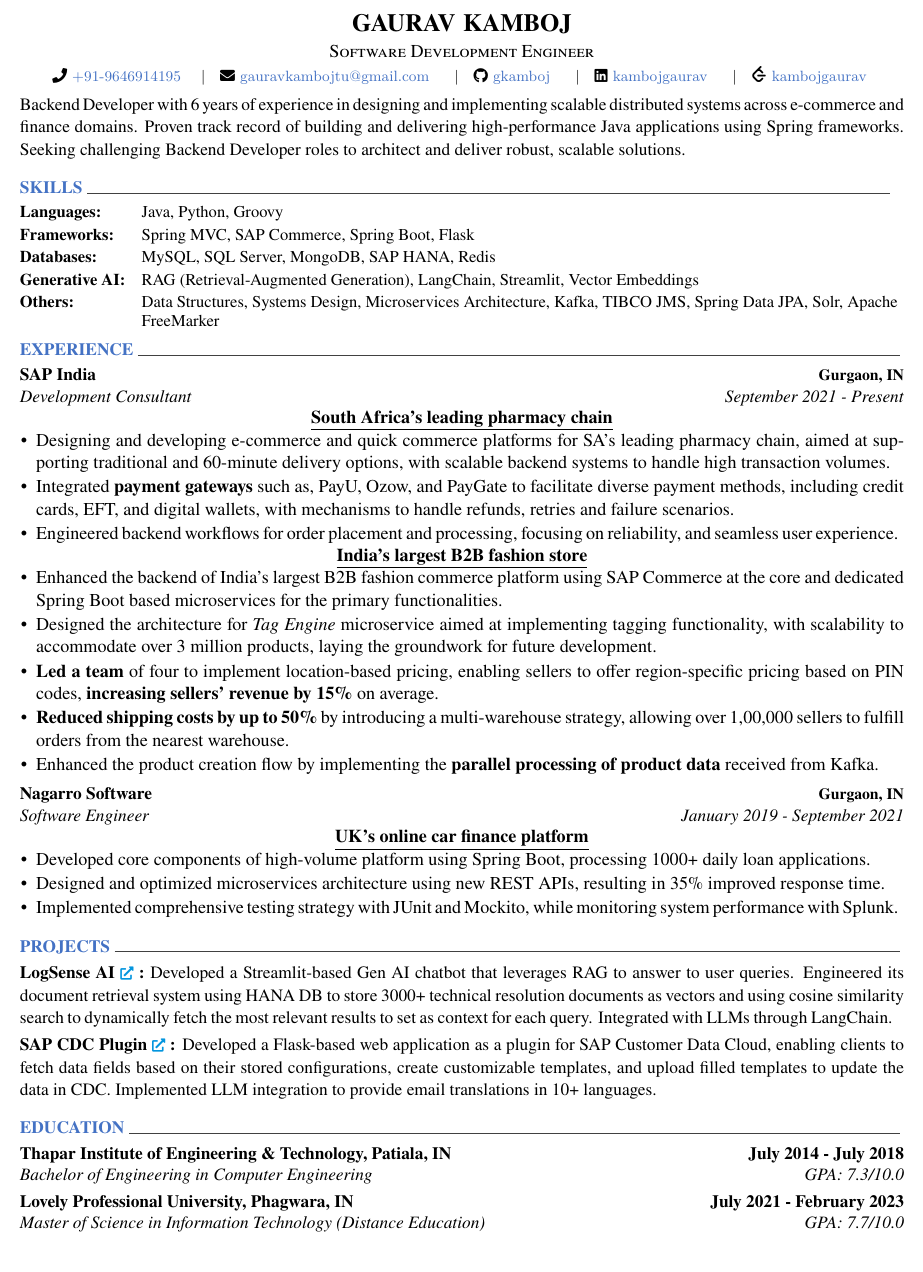
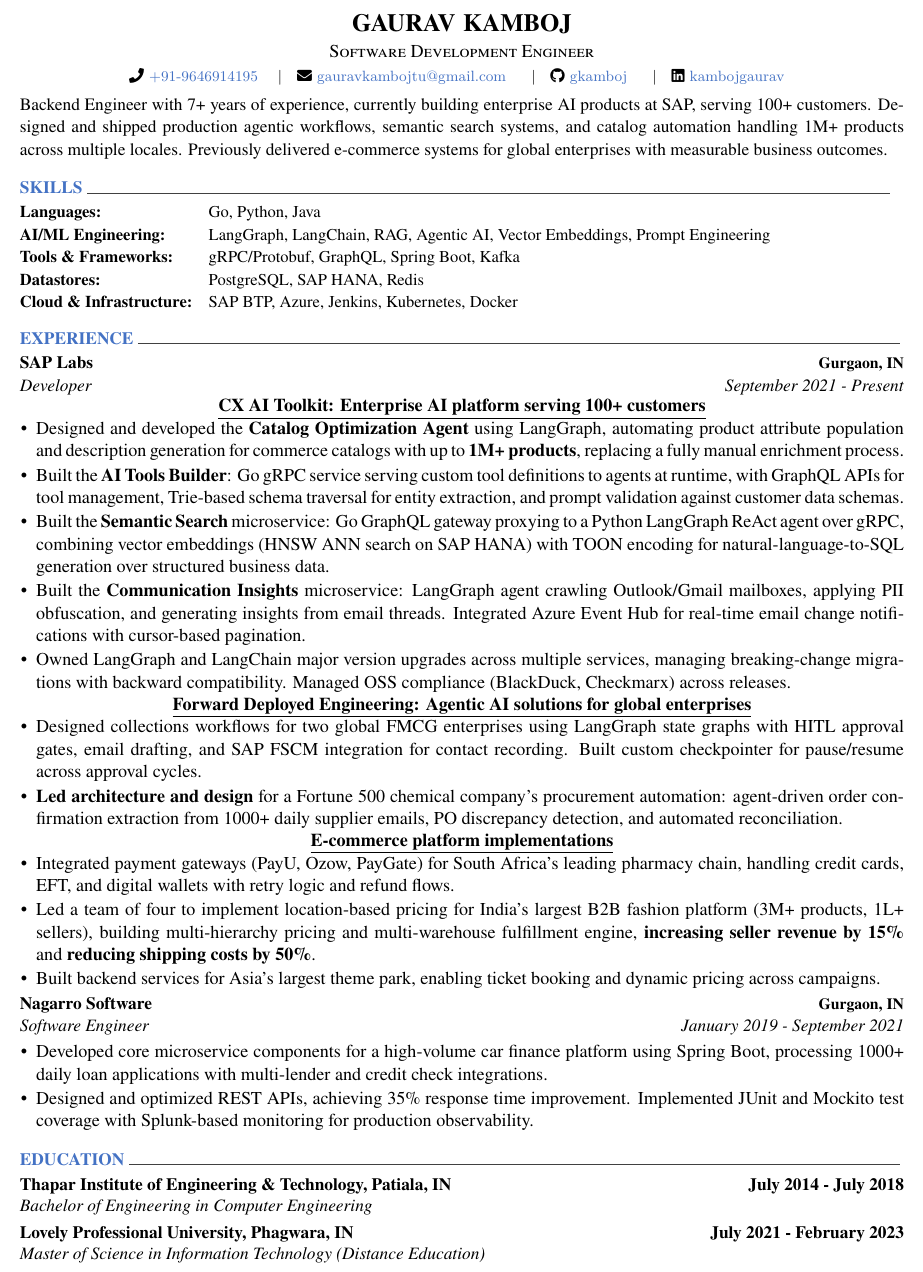
Before and after one commit to gkamboj/resume, a LaTeX CV (resume.tex, which reads cv/education.tex, cv/experience.tex, cv/skills.tex): part of the page, cut so that both start at the same text. Compiled offline with XeLaTeX.

Commit message:
Added AppAI experience

```diff
--- a/cv/education.tex
+++ b/cv/education.tex
@@ -5,12 +5,12 @@
   \cvedentry
     {\bf Thapar Institute of Engineering \& Technology, Patiala, IN }
     {\bf July 2014 - July 2018}
-    {\textit {Bachelor of Engineering in Computer Engineering \hfill GPA: 7.3/10.0}}
+    {\textit {Bachelor of Engineering in Computer Engineering}} % GPA: 7.3/10.0
 
     \vspace{-1mm}
 
     \cvedentry
     {\bf Lovely Professional University, Phagwara, IN}
     {\bf July 2021 - February 2023}
-    {\textit {Master of Science in Information Technology (Distance Education) \hfill GPA: 7.7/10.0}}
+    {\textit {Master of Science in Information Technology (Distance Education)}} % GPA: 7.7/10.0
 \end{cventries}
--- a/cv/experience.tex
+++ b/cv/experience.tex
@@ -3,36 +3,45 @@
 \begin{cventries}
 
   \cventry
-    {SAP India}  {\bf {Gurgaon, IN}}
-    {\textnormal{\textit{Development Consultant  \hfill {September 2021 - Present}}}}
+    {SAP Labs}  {\bf {Gurgaon, IN}}
+    {\textnormal{\textit{Developer  \hfill {September 2021 - Present}}}}
     {
-        \cvproject{South Africa's leading pharmacy chain}{
-            \item {Designing and developing e-commerce and quick commerce platforms for SA's leading pharmacy chain, aimed at supporting traditional and 60-minute delivery options, with scalable backend systems to handle high transaction volumes.}
-            \item {Integrated \textbf{payment gateways} such as, PayU, Ozow, and PayGate to facilitate diverse payment methods, including credit cards, EFT, and digital wallets, with mechanisms to handle refunds, retries and failure scenarios.}
-            \item {Engineered backend workflows for order placement and processing, focusing on reliability, and seamless user experience.}
+        \cvproject{CX AI Toolkit: Enterprise AI platform serving 100+ customers}{
+            \item {Designed and developed the \textbf{Catalog Optimization Agent} using LangGraph, automating product attribute population and description generation for commerce catalogs with up to \textbf{1M+ products}, replacing a fully manual enrichment process.}
+%            \item {Architected support for complex product hierarchical attribute types with multi-language localization, handling a \textbf{20x data volume increase} over primitive types through batched processing and feature-flag-controlled rollouts.}
+            \item {Built the \textbf{AI Tools Builder}: Go gRPC service serving custom tool definitions to agents at runtime, with GraphQL APIs for tool management, Trie-based schema traversal for entity extraction, and prompt validation against customer data schemas.}
+            \item {Built the \textbf{Semantic Search} microservice: Go GraphQL gateway proxying to a Python LangGraph ReAct agent over gRPC, combining vector embeddings (HNSW ANN search on SAP HANA) with TOON encoding for natural-language-to-SQL generation over structured business data.}
+            \item {Built the \textbf{Communication Insights} microservice: LangGraph agent crawling Outlook/Gmail mailboxes, applying PII obfuscation, and generating insights from email threads. Integrated Azure Event Hub for real-time email change notifications with cursor-based pagination.}
+            \item {Owned LangGraph and LangChain major version upgrades across multiple services, managing breaking-change migrations with backward compatibility. Managed OSS compliance (BlackDuck, Checkmarx) across releases.}
         }
 
         \vspace{1mm}
 
-        \cvproject{India's largest B2B fashion store}{
-            \item {Enhanced the backend of India’s largest B2B fashion commerce platform using SAP Commerce at the core and dedicated Spring Boot based microservices for the primary functionalities.}
-            \item{Designed the architecture for \textit{Tag Engine} microservice aimed at implementing tagging functionality, with scalability to accommodate over 3 million products, laying the groundwork for future development.}
-            \item {\textbf{Led a team} of four to implement location-based pricing, enabling sellers to offer region-specific pricing based on PIN codes, \textbf{increasing sellers' revenue by 15\%} on average.}
-            \item {\textbf{Reduced shipping costs by up to 50\%} by introducing a multi-warehouse strategy, allowing over 1,00,000 sellers to fulfill orders from the nearest warehouse.}
-            \item {Enhanced the product creation flow by implementing the {\bf parallel processing of product data} received from Kafka.}
-          }
+        \cvproject{Forward Deployed Engineering: Agentic AI solutions for global enterprises}{
+            \item {Designed collections workflows for two global FMCG enterprises using LangGraph state graphs with HITL approval gates, email drafting, and SAP FSCM integration for contact recording. Built custom checkpointer for pause/resume across approval cycles.}
+            \item {\textbf{Led architecture and design} for a Fortune 500 chemical company’s procurement automation: agent-driven order confirmation extraction from 1000+ daily supplier emails, PO discrepancy detection, and automated reconciliation.}
+        }
+
+        \vspace{1mm}
+
+        \cvproject{E-commerce platform implementations}{
+            \item {Integrated payment gateways (PayU, Ozow, PayGate) for South Africa’s leading pharmacy chain, handling credit cards, EFT, and digital wallets with retry logic and refund flows.}
+            \item {Led a team of four to implement location-based pricing for India’s largest B2B fashion platform (3M+ products, 1L+ sellers), building multi-hierarchy pricing and multi-warehouse fulfillment engine, \textbf{increasing seller revenue by 15\%} and \textbf{reducing shipping costs by 50\%}.}
+            \item {Built backend services for Asia's largest theme park, enabling ticket booking and dynamic pricing across campaigns.}
+        }
     }
-\vspace{15pt}
+\vspace{12pt}
 
 \cventry
     {Nagarro Software}  {\bf {Gurgaon, IN}}
     {\textnormal{\textit{Software Engineer  \hfill {January 2019 - September 2021}}}}
     {
-      \cvproject{UK's online car finance platform}{
-            \item {Developed core components of high-volume platform using Spring Boot, processing 1000+ daily loan applications.}
-            \item {Designed and optimized microservices architecture using new REST APIs, resulting in 35\% improved response time.}
-            \item {Implemented comprehensive testing strategy with JUnit and Mockito, while monitoring system performance with Splunk.}
-          }
+      \color{black}
+      \vspace{-1mm}
+      \begin{cvitems}
+            \item {Developed core microservice components for a high-volume car finance platform using Spring Boot, processing 1000+ daily loan applications with multi-lender and credit check integrations.}
+            \item {Designed and optimized REST APIs, achieving 35\% response time improvement. Implemented JUnit and Mockito test coverage with Splunk-based monitoring for production observability.}
+      \end{cvitems}
     }
 \vspace{10pt}
 
--- a/cv/skills.tex
+++ b/cv/skills.tex
@@ -3,22 +3,22 @@
 
   \cvskill
     {\bf Languages:}
-    { Java, Python, Groovy}
+    {Go, Python, Java}
 
   \cvskill
-    {\bf Frameworks:}
-    {Spring MVC, SAP Commerce, Spring Boot, Flask}
+    {\bf AI/ML Engineering:}
+    {LangGraph, LangChain, RAG, Agentic AI, Vector Embeddings, Prompt Engineering}
 
   \cvskill
-    {\bf Databases:}
-    {MySQL, SQL Server, MongoDB, SAP HANA, Redis}
+    {\bf Tools \& Frameworks:}
+    {gRPC/Protobuf, GraphQL, Spring Boot, Kafka}
 
   \cvskill
-    {\bf Generative AI:}
-    {RAG (Retrieval-Augmented Generation), LangChain, Streamlit, Vector Embeddings}
+    {\bf Datastores:}
+    {PostgreSQL, SAP HANA, Redis}
 
   \cvskill
-    {\bf Others:}
-    {\parbox[t]{0.95\linewidth}{Data Structures, Systems Design, Microservices Architecture, Kafka, TIBCO JMS, Spring Data JPA, Solr, Apache FreeMarker}}
+    {\bf Cloud \& Infrastructure:}
+    {SAP BTP, Azure, Jenkins, Kubernetes, Docker}
 
 \end{cvskills}
--- a/cv/summary.tex
+++ b/cv/summary.tex
@@ -1,2 +1,4 @@
 \overview
-{Backend Developer with 6 years of experience in designing and implementing scalable distributed systems across e-commerce and finance domains. Proven track record of building and delivering high-performance Java applications using Spring frameworks. Seeking challenging Backend Developer roles to architect and deliver robust, scalable solutions.}
+{Backend Engineer with 7+ years of experience, currently building enterprise AI products at SAP, serving 100+ customers. Designed and shipped production agentic workflows, semantic search systems, and catalog automation handling 1M+ products across multiple locales. Previously delivered e-commerce systems for global enterprises with measurable business outcomes.}
+
+%Backend Engineer with 7+ years of experience building scalable distributed systems, currently focused on enterprise AI platforms. Proven track record of designing event-driven architectures and agentic AI workflows using Go, Python, and LangGraph. Seeking challenging backend and AI engineering roles to architect robust, high-performance systems.
--- a/resume.tex
+++ b/resume.tex
@@ -14,16 +14,15 @@
 % \homepage{portfolio}
 \github{gkamboj}
 \linkedin{kambojgaurav}
-\leetcode{kambojgaurav}
+% \leetcode{kambojgaurav}
 
 \begin{document}
 
 \makecvheader
-\input{cv/summary.tex}
-\input{cv/skills.tex}
-\input{cv/experience.tex}
-\input{cv/projects.tex}
-\input{cv/education.tex}
+\input{cv/summary}
+\input{cv/skills}
+\input{cv/experience}
+\input{cv/education}
 
 \vspace*{-1cm}
 \end{document}
--- a/russell.cls
+++ b/russell.cls
@@ -39,7 +39,7 @@
 \RequirePackage{bookmark}
 
 \newcommand*{\fontdir}[1][fonts/]{\def\@fontdir{#1}}
-\geometry{left=1.4cm, top=.8cm, right=1.4cm, bottom=0.5cm, footskip=.5cm}
+\geometry{left=1.4cm, top=.8cm, right=1.4cm, bottom=0.3cm, footskip=.3cm}
 
 \fancyhfoffset{0em}
 \renewcommand{\headrulewidth}{0pt}
@@ -158,7 +158,7 @@
 \newcommand{\acvHeaderAfterAddressSkip}{-.5mm}
 \newcommand{\acvHeaderIconSep}{\space}
 \newcommand{\acvHeaderSocialSep}{\quad\textbar\quad}
-\newcommand{\acvHeaderAfterSocialSkip}{6mm}
+\newcommand{\acvHeaderAfterSocialSkip}{4mm}
 \newcommand{\acvHeaderAfterQuoteSkip}{5mm}
 
 \newcommand{\acvSectionTopSkip}{1mm}
```
Also changed, not shown: 1 other file.
